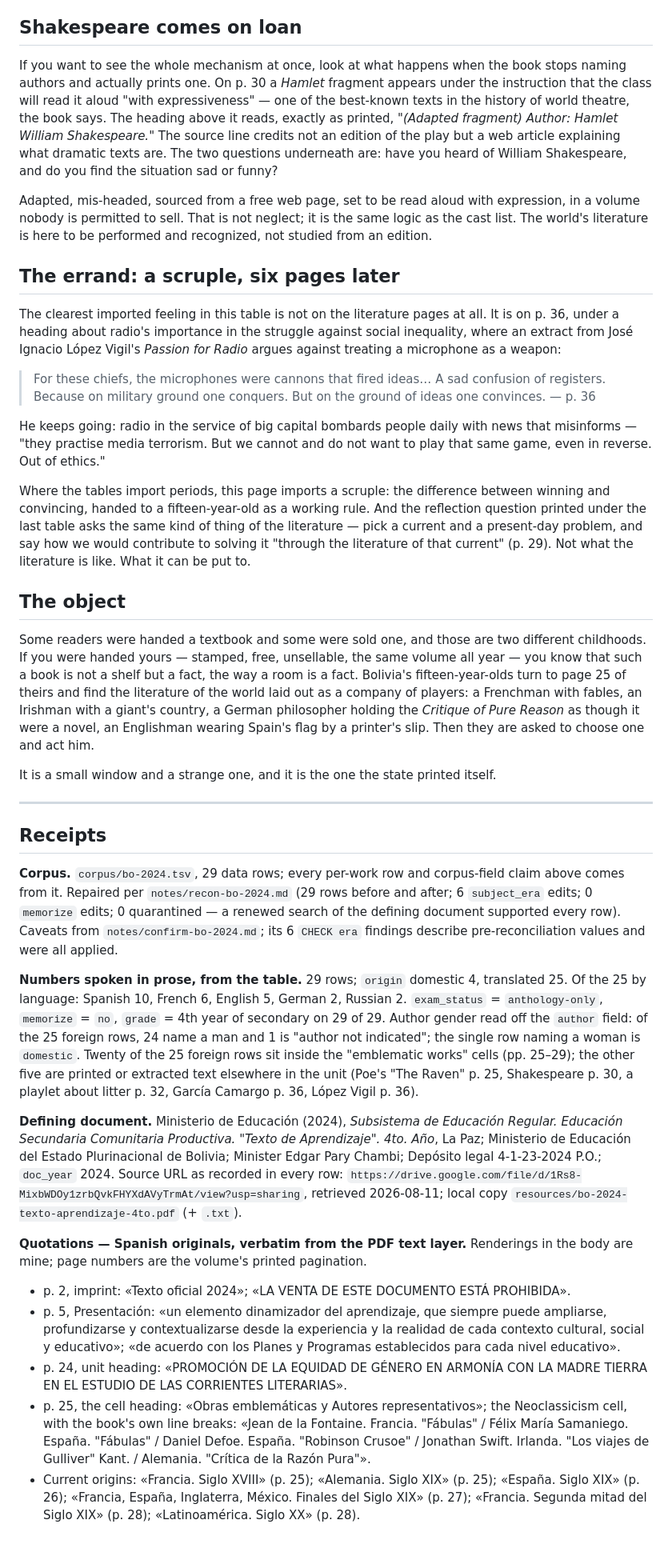
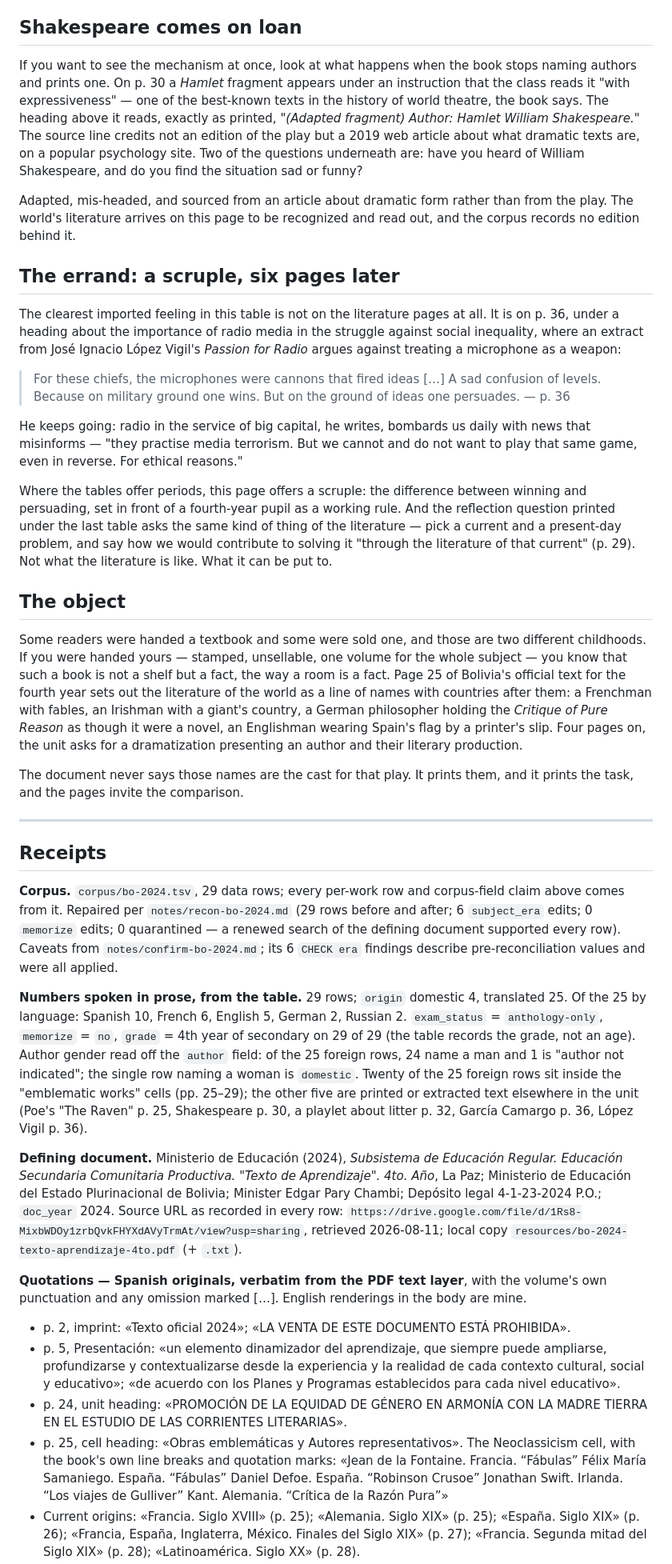
Before and after one commit to AnthonyKot/book10, a Markdown page: drafts/bo.md, the part around one of its changes. Shown at 80% size. Drawn GitHub-style; blank space fills up the shorter version.

```diff
--- a/drafts/bo.md
+++ b/drafts/bo.md
@@ -89,52 +93,54 @@ placement. It does not record why.
 
 ## Shakespeare comes on loan
 
-If you want to see the whole mechanism at once, look at what happens when the book stops
-naming authors and actually prints one. On p. 30 a *Hamlet* fragment appears under the
-instruction that the class will read it aloud "with expressiveness" — one of the best-known
-texts in the history of world theatre, the book says. The heading above it reads, exactly as
-printed, *"(Adapted fragment) Author: Hamlet William Shakespeare."* The source line credits
-not an edition of the play but a web article explaining what dramatic texts are. The two
-questions underneath are: have you heard of William Shakespeare, and do you find the
-situation sad or funny?
+If you want to see the mechanism at once, look at what happens when the book stops naming
+authors and prints one. On p. 30 a *Hamlet* fragment appears under an instruction that the
+class reads it "with expressiveness" — one of the best-known texts in the history of world
+theatre, the book says. The heading above it reads, exactly as printed, *"(Adapted
+fragment) Author: Hamlet William Shakespeare."* The source line credits not an edition of
+the play but a 2019 web article about what dramatic texts are, on a popular psychology
+site. Two of the questions underneath are: have you heard of William Shakespeare, and do
+you find the situation sad or funny?
 
-Adapted, mis-headed, sourced from a free web page, set to be read aloud with expression, in
-a volume nobody is permitted to sell. That is not neglect; it is the same logic as the cast
-list. The world's literature is here to be performed and recognized, not studied from an
-edition.
+Adapted, mis-headed, and sourced from an article about dramatic form rather than from the
+play. The world's literature arrives on this page to be recognized and read out, and the
+corpus records no edition behind it.
 
 ## The errand: a scruple, six pages later
 
 The clearest imported feeling in this table is not on the literature pages at all. It is on
-p. 36, under a heading about radio's importance in the struggle against social inequality,
-where an extract from José Ignacio López Vigil's *Passion for Radio* argues against treating
-a microphone as a weapon:
+p. 36, under a heading about the importance of radio media in the struggle against social
+inequality, where an extract from José Ignacio López Vigil's *Passion for Radio* argues
+against treating a microphone as a weapon:
 
-> For these chiefs, the microphones were cannons that fired ideas… A sad confusion of
-> registers. Because on military ground one conquers. But on the ground of ideas one
-> convinces. — p. 36
+> For these chiefs, the microphones were cannons that fired ideas […] A sad confusion of
+> levels. Because on military ground one wins. But on the ground of ideas one persuades.
+> — p. 36
 
-He keeps going: radio in the service of big capital bombards people daily with news that
-misinforms — "they practise media terrorism. But we cannot and do not want to play that same
-game, even in reverse. Out of ethics."
+He keeps going: radio in the service of big capital, he writes, bombards us daily with news
+that misinforms — "they practise media terrorism. But we cannot and do not want to play
+that same game, even in reverse. For ethical reasons."
 
-Where the tables import periods, this page imports a scruple: the difference between winning
-and convincing, handed to a fifteen-year-old as a working rule. And the reflection question
-printed under the last table asks the same kind of thing of the literature — pick a current
-and a present-day problem, and say how we would contribute to solving it "through the
-literature of that current" (p. 29). Not what the literature is like. What it can be put to.
+Where the tables offer periods, this page offers a scruple: the difference between winning
+and persuading, set in front of a fourth-year pupil as a working rule. And the reflection
+question printed under the last table asks the same kind of thing of the literature — pick
+a current and a present-day problem, and say how we would contribute to solving it
+"through the literature of that current" (p. 29). Not what the literature is like. What it
+can be put to.
 
 ## The object
 
 Some readers were handed a textbook and some were sold one, and those are two different
-childhoods. If you were handed yours — stamped, free, unsellable, the same volume all year
-— you know that such a book is not a shelf but a fact, the way a room is a fact. Bolivia's
-fifteen-year-olds turn to page 25 of theirs and find the literature of the world laid out as
-a company of players: a Frenchman with fables, an Irishman with a giant's country, a German
-philosopher holding the *Critique of Pure Reason* as though it were a novel, an Englishman
-wearing Spain's flag by a printer's slip. Then they are asked to choose one and act him.
+childhoods. If you were handed yours — stamped, unsellable, one volume for the whole
+subject — you know that such a book is not a shelf but a fact, the way a room is a fact.
+Page 25 of Bolivia's official text for the fourth year sets out the literature of the world
+as a line of names with countries after them: a Frenchman with fables, an Irishman with a
+giant's country, a German philosopher holding the *Critique of Pure Reason* as though it
+were a novel, an Englishman wearing Spain's flag by a printer's slip. Four pages on, the
+unit asks for a dramatization presenting an author and their literary production.
 
-It is a small window and a strange one, and it is the one the state printed itself.
+The document never says those names are the cast for that play. It prints them, and it
+prints the task, and the pages invite the comparison.
 
 ---
 
@@ -148,12 +154,13 @@ findings describe pre-reconciliation values and were all applied.
 
 **Numbers spoken in prose, from the table.** 29 rows; `origin` domestic 4, translated 25.
 Of the 25 by language: Spanish 10, French 6, English 5, German 2, Russian 2. `exam_status`
-= `anthology-only`, `memorize` = `no`, `grade` = 4th year of secondary on 29 of 29. Author
-gender read off the `author` field: of the 25 foreign rows, 24 name a man and 1 is "author
-not indicated"; the single row naming a woman is `domestic`. Twenty of the 25 foreign rows
-sit inside the "emblematic works" cells (pp. 25–29); the other five are printed or
-extracted text elsewhere in the unit (Poe's "The Raven" p. 25, Shakespeare p. 30, a playlet
-about litter p. 32, García Camargo p. 36, López Vigil p. 36).
+= `anthology-only`, `memorize` = `no`, `grade` = 4th year of secondary on 29 of 29 (the
+table records the grade, not an age). Author gender read off the `author` field: of the 25
+foreign rows, 24 name a man and 1 is "author not indicated"; the single row naming a woman
+is `domestic`. Twenty of the 25 foreign rows sit inside the "emblematic works" cells
+(pp. 25–29); the other five are printed or extracted text elsewhere in the unit (Poe's
+"The Raven" p. 25, Shakespeare p. 30, a playlet about litter p. 32, García Camargo p. 36,
+López Vigil p. 36).
 
 **Defining document.** Ministerio de Educación (2024), *Subsistema de Educación Regular.
 Educación Secundaria Comunitaria Productiva. "Texto de Aprendizaje". 4to. Año*, La Paz;
@@ -162,8 +169,8 @@ Depósito legal 4-1-23-2024 P.O.; `doc_year` 2024. Source URL as recorded in eve
 `https://drive.google.com/file/d/1Rs8-MixbWDOy1zrbQvkFHYXdAVyTrmAt/view?usp=sharing`,
 retrieved 2026-08-11; local copy `resources/bo-2024-texto-aprendizaje-4to.pdf` (+ `.txt`).
 
-**Quotations — Spanish originals, verbatim from the PDF text layer.** Renderings in the
-body are mine; page numbers are the volume's printed pagination.
+**Quotations — Spanish originals, verbatim from the PDF text layer**, with the volume's own
+punctuation and any omission marked […]. English renderings in the body are mine.
 
 - p. 2, imprint: «Texto oficial 2024»; «LA VENTA DE ESTE DOCUMENTO ESTÁ PROHIBIDA».
 - p. 5, Presentación: «un elemento dinamizador del aprendizaje, que siempre puede
@@ -172,10 +179,13 @@ body are mine; page numbers are the volume's printed pagination.
   establecidos para cada nivel educativo».
 - p. 24, unit heading: «PROMOCIÓN DE LA EQUIDAD DE GÉNERO EN ARMONÍA CON LA MADRE TIERRA EN
   EL ESTUDIO DE LAS CORRIENTES LITERARIAS».
-- p. 25, the cell heading: «Obras emblemáticas y Autores representativos»; the Neoclassicism
-  cell, with the book's own line breaks: «Jean de la Fontaine. Francia. "Fábulas" / Félix
-  María Samaniego. España. "Fábulas" / Daniel Defoe. España. "Robinson Crusoe" / Jonathan
-  Swift. Irlanda. "Los viajes de Gulliver" Kant. / Alemania. "Crítica de la Razón Pura"».
+- p. 25, cell heading: «Obras emblemáticas y Autores representativos». The Neoclassicism
+  cell, with the book's own line breaks and quotation marks:
+  «Jean de la Fontaine. Francia. “Fábulas”
+  Félix María Samaniego. España. “Fábulas”
+  Daniel Defoe. España. “Robinson Crusoe”
+  Jonathan Swift. Irlanda. “Los viajes de Gulliver” Kant.
+  Alemania. “Crítica de la Razón Pura”»
 - Current origins: «Francia. Siglo XVIII» (p. 25); «Alemania. Siglo XIX» (p. 25); «España.
   Siglo XIX» (p. 26); «Francia, España, Inglaterra, México. Finales del Siglo XIX» (p. 27);
   «Francia. Segunda mitad del Siglo XIX» (p. 28); «Latinoamérica. Siglo XX» (p. 28).
```
Also changed, not shown: other parts of drafts/bo.md (+110 -88 lines), notes/instruments-2026-08-11.md (added, +172 -0 lines), notes/review-bo.md (+89 -21 lines).
